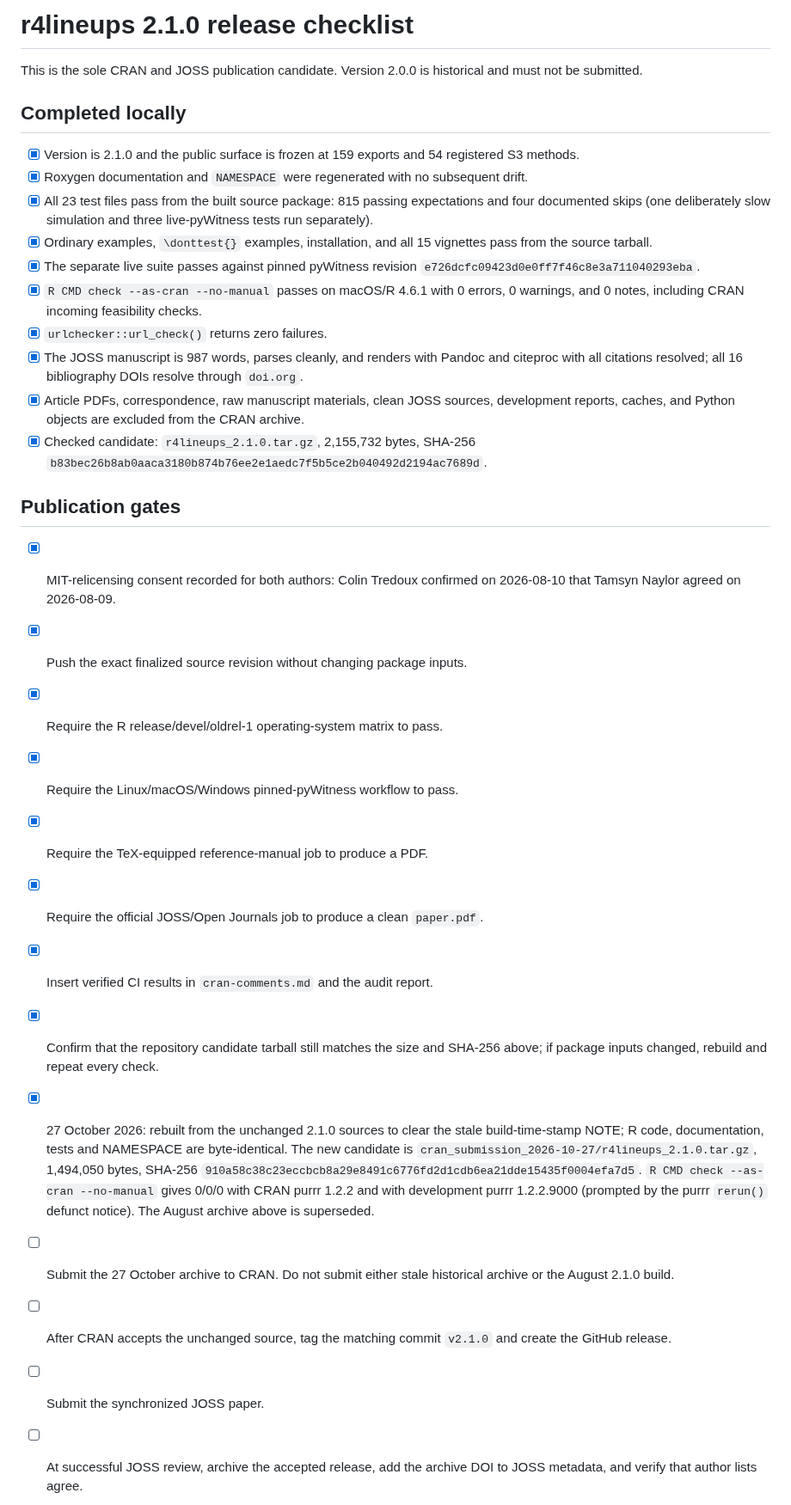
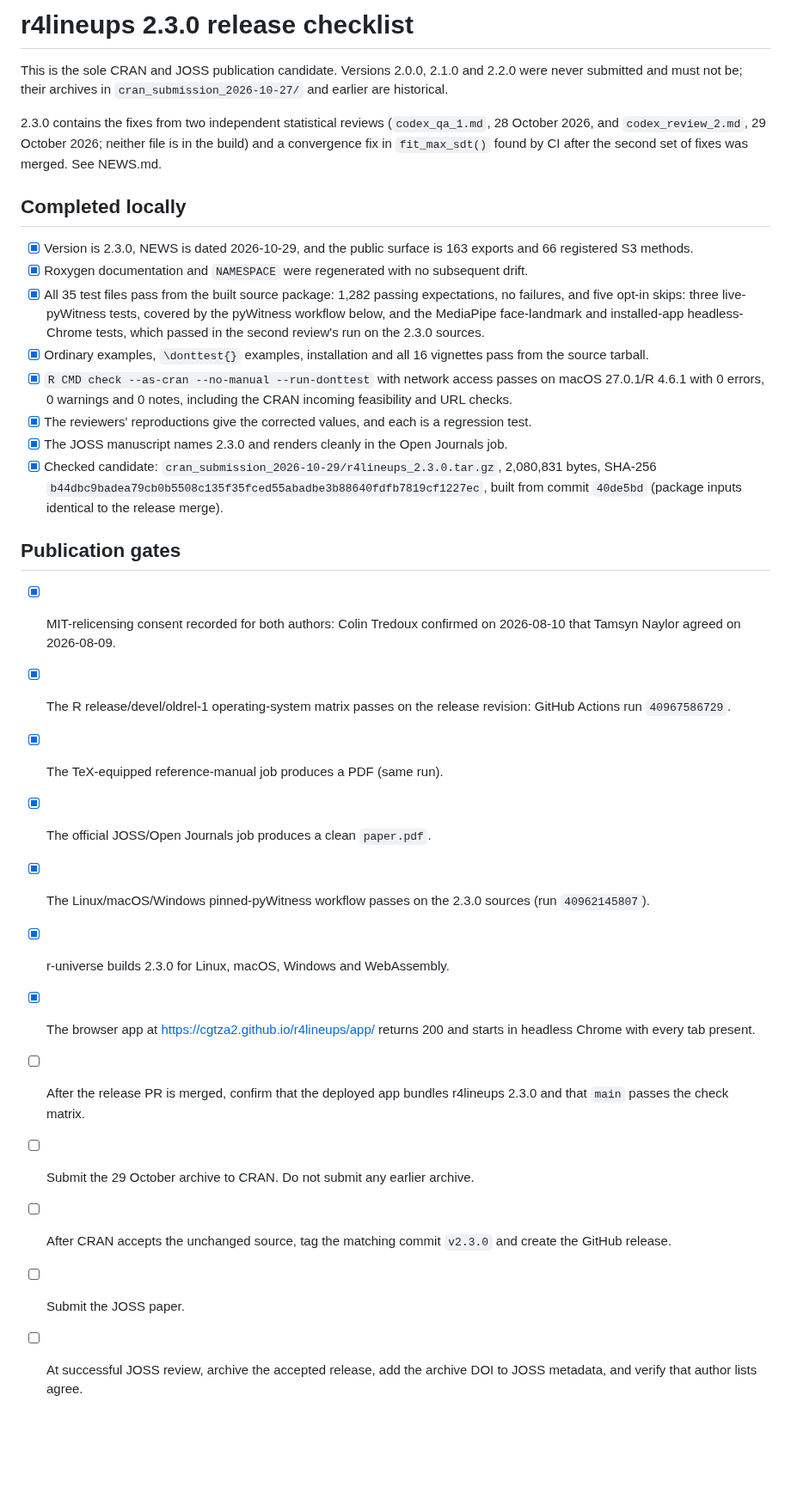
Before and after one commit to CGTZA2/r4lineups, a Markdown page: RELEASE_CHECKLIST.md, the part around the change. Shown at 86% size. Drawn GitHub-style; blank space fills up the shorter version.

Commit message:
Update the release checklist and cran-comments for 2.3.0
Record the checked archive (2,080,831 bytes, SHA-256 b44dbc9b...27ec),
0/0/0 network-enabled check, CI run 40967586729, pyWitness run
40962145807, r-universe builds and the live browser app.

Co-Authored-By: Claude Opus 5.5 <noreply@anthropic.com>

```diff
--- a/RELEASE_CHECKLIST.md
+++ b/RELEASE_CHECKLIST.md
@@ -1,57 +1,59 @@
-# r4lineups 2.1.0 release checklist
+# r4lineups 2.3.0 release checklist
 
-This is the sole CRAN and JOSS publication candidate. Version 2.0.0 is
-historical and must not be submitted.
+This is the sole CRAN and JOSS publication candidate. Versions 2.0.0, 2.1.0
+and 2.2.0 were never submitted and must not be; their archives in
+`cran_submission_2026-10-27/` and earlier are historical.
+
+2.3.0 contains the fixes from two independent statistical reviews
+(`codex_qa_1.md`, 28 October 2026, and `codex_review_2.md`, 29 October 2026;
+neither file is in the build) and a convergence fix in `fit_max_sdt()` found
+by CI after the second set of fixes was merged. See NEWS.md.
 
 ## Completed locally
 
-- [x] Version is 2.1.0 and the public surface is frozen at 159 exports and 54
-  registered S3 methods.
-- [x] Roxygen documentation and `NAMESPACE` were regenerated with no subsequent
-  drift.
-- [x] All 23 test files pass from the built source package: 815 passing
-  expectations and four documented skips (one deliberately slow simulation and
-  three live-pyWitness tests run separately).
-- [x] Ordinary examples, `\donttest{}` examples, installation, and all 15
+- [x] Version is 2.3.0, NEWS is dated 2026-10-29, and the public surface is
+  163 exports and 66 registered S3 methods.
+- [x] Roxygen documentation and `NAMESPACE` were regenerated with no
+  subsequent drift.
+- [x] All 35 test files pass from the built source package: 1,282 passing
+  expectations, no failures, and five opt-in skips: three live-pyWitness
+  tests, covered by the pyWitness workflow below, and the MediaPipe
+  face-landmark and installed-app headless-Chrome tests, which passed in the
+  second review's run on the 2.3.0 sources.
+- [x] Ordinary examples, `\donttest{}` examples, installation and all 16
   vignettes pass from the source tarball.
-- [x] The separate live suite passes against pinned pyWitness revision
-  `e726dcfc09423d0e0ff7f46c8e3a711040293eba`.
-- [x] `R CMD check --as-cran --no-manual` passes on macOS/R 4.6.1 with 0
-  errors, 0 warnings, and 0 notes, including CRAN incoming feasibility checks.
-- [x] `urlchecker::url_check()` returns zero failures.
-- [x] The JOSS manuscript is 987 words, parses cleanly, and renders with Pandoc
-  and citeproc with all citations resolved; all 16 bibliography DOIs resolve
-  through `doi.org`.
-- [x] Article PDFs, correspondence, raw manuscript materials, clean JOSS
-  sources, development reports, caches, and Python objects are excluded from
-  the CRAN archive.
-- [x] Checked candidate: `r4lineups_2.1.0.tar.gz`, 2,155,732 bytes, SHA-256
-  `b83bec26b8ab0aaca3180b874b76ee2e1aedc7f5b5ce2b040492d2194ac7689d`.
+- [x] `R CMD check --as-cran --no-manual --run-donttest` with network access
+  passes on macOS 27.0.1/R 4.6.1 with 0 errors, 0 warnings and 0 notes,
+  including the CRAN incoming feasibility and URL checks.
+- [x] The reviewers' reproductions give the corrected values, and each is a
+  regression test.
+- [x] The JOSS manuscript names 2.3.0 and renders cleanly in the Open
+  Journals job.
+- [x] Checked candidate: `cran_submission_2026-10-29/r4lineups_2.3.0.tar.gz`,
+  2,080,831 bytes, SHA-256
+  `b44dbc9badea79cb0b5508c135f35fced55abadbe3b88640fdfb7819cf1227ec`,
+  built from commit `40de5bd` (package inputs identical to the release
+  merge).
 
 ## Publication gates
 
 - [x] MIT-relicensing consent recorded for both authors: Colin Tredoux
   confirmed on 2026-08-10 that Tamsyn Naylor agreed on 2026-08-09.
-- [x] Push the exact finalized source revision without changing package inputs.
-- [x] Require the R release/devel/oldrel-1 operating-system matrix to pass.
-- [x] Require the Linux/macOS/Windows pinned-pyWitness workflow to pass.
-- [x] Require the TeX-equipped reference-manual job to produce a PDF.
-- [x] Require the official JOSS/Open Journals job to produce a clean `paper.pdf`.
-- [x] Insert verified CI results in `cran-comments.md` and the audit report.
-- [x] Confirm that the repository candidate tarball still matches the size and
-  SHA-256 above; if package inputs changed, rebuild and repeat every check.
-- [x] 27 October 2026: rebuilt from the unchanged 2.1.0 sources to clear the
-  stale build-time-stamp NOTE; R code, documentation, tests and NAMESPACE are
-  byte-identical. The new candidate is
-  `cran_submission_2026-10-27/r4lineups_2.1.0.tar.gz`, 1,494,050 bytes,
-  SHA-256 `910a58c38c23eccbcb8a29e8491c6776fd2d1cdb6ea21dde15435f0004efa7d5`.
-  `R CMD check --as-cran --no-manual` gives 0/0/0 with CRAN purrr 1.2.2 and
-  with development purrr 1.2.2.9000 (prompted by the purrr `rerun()` defunct
-  notice). The August archive above is superseded.
-- [ ] Submit the 27 October archive to CRAN. Do not submit either stale
-  historical archive or the August 2.1.0 build.
-- [ ] After CRAN accepts the unchanged source, tag the matching commit `v2.1.0`
-  and create the GitHub release.
-- [ ] Submit the synchronized JOSS paper.
+- [x] The R release/devel/oldrel-1 operating-system matrix passes on the
+  release revision: GitHub Actions run `40967586729`.
+- [x] The TeX-equipped reference-manual job produces a PDF (same run).
+- [x] The official JOSS/Open Journals job produces a clean `paper.pdf`.
+- [x] The Linux/macOS/Windows pinned-pyWitness workflow passes on the 2.3.0
+  sources (run `40962145807`).
+- [x] r-universe builds 2.3.0 for Linux, macOS, Windows and WebAssembly.
+- [x] The browser app at https://cgtza2.github.io/r4lineups/app/ returns 200
+  and starts in headless Chrome with every tab present.
+- [ ] After the release PR is merged, confirm that the deployed app bundles
+  r4lineups 2.3.0 and that `main` passes the check matrix.
+- [ ] Submit the 29 October archive to CRAN. Do not submit any earlier
+  archive.
+- [ ] After CRAN accepts the unchanged source, tag the matching commit
+  `v2.3.0` and create the GitHub release.
+- [ ] Submit the JOSS paper.
 - [ ] At successful JOSS review, archive the accepted release, add the archive
   DOI to JOSS metadata, and verify that author lists agree.
```
Also changed, not shown: cran-comments.md (+27 -35 lines).
